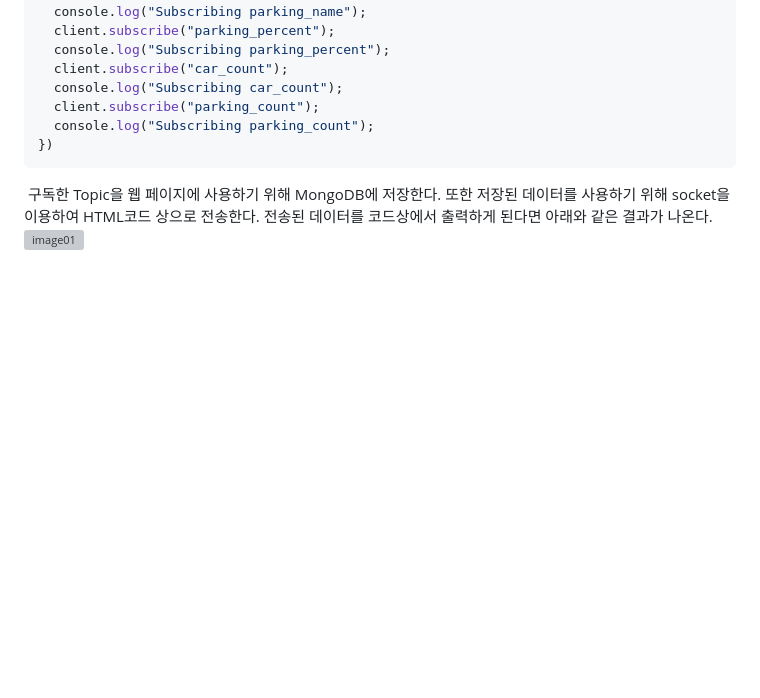
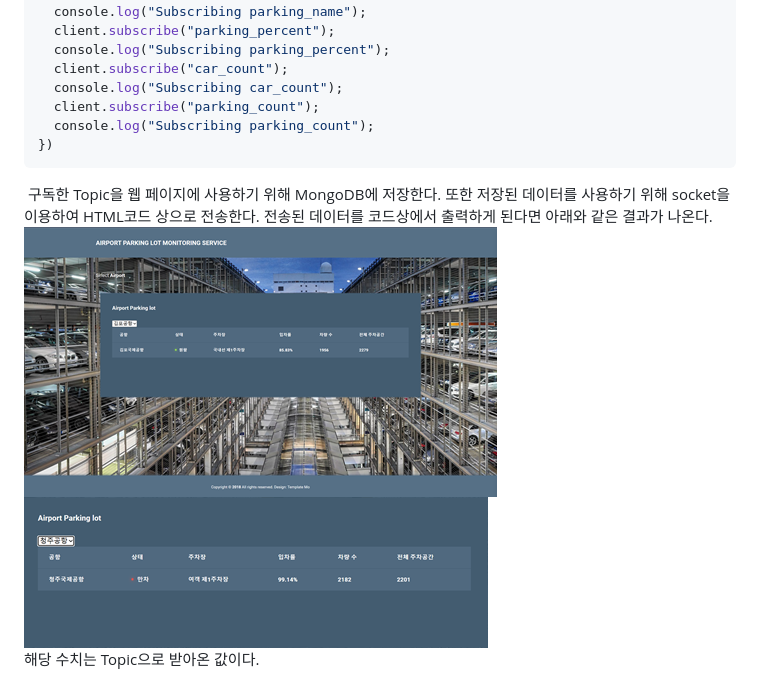
Before and after one commit to mongtons/Airport_Parkinglot_Monitoring, a Markdown page: README.md, the part around the change. Rendered like a GitHub page; blank space fills up the shorter version; grey boxes are pictures that could not be loaded.

````diff
--- a/README.md
+++ b/README.md
@@ -102,4 +102,5 @@ client.on("connect", function(){
 })
 ```
 &nbsp;구독한 Topic을 웹 페이지에 사용하기 위해 MongoDB에 저장한다. 또한 저장된 데이터를 사용하기 위해 socket을 이용하여 HTML코드 상으로 전송한다. 전송된 데이터를 코드상에서 출력하게 된다면 아래와 같은 결과가 나온다.
-![image01]()
+![image01](etc/img/image01.png)![image02](etc/img/image02.png)
+해당 수치는 Topic으로 받아온 값이다.
````
